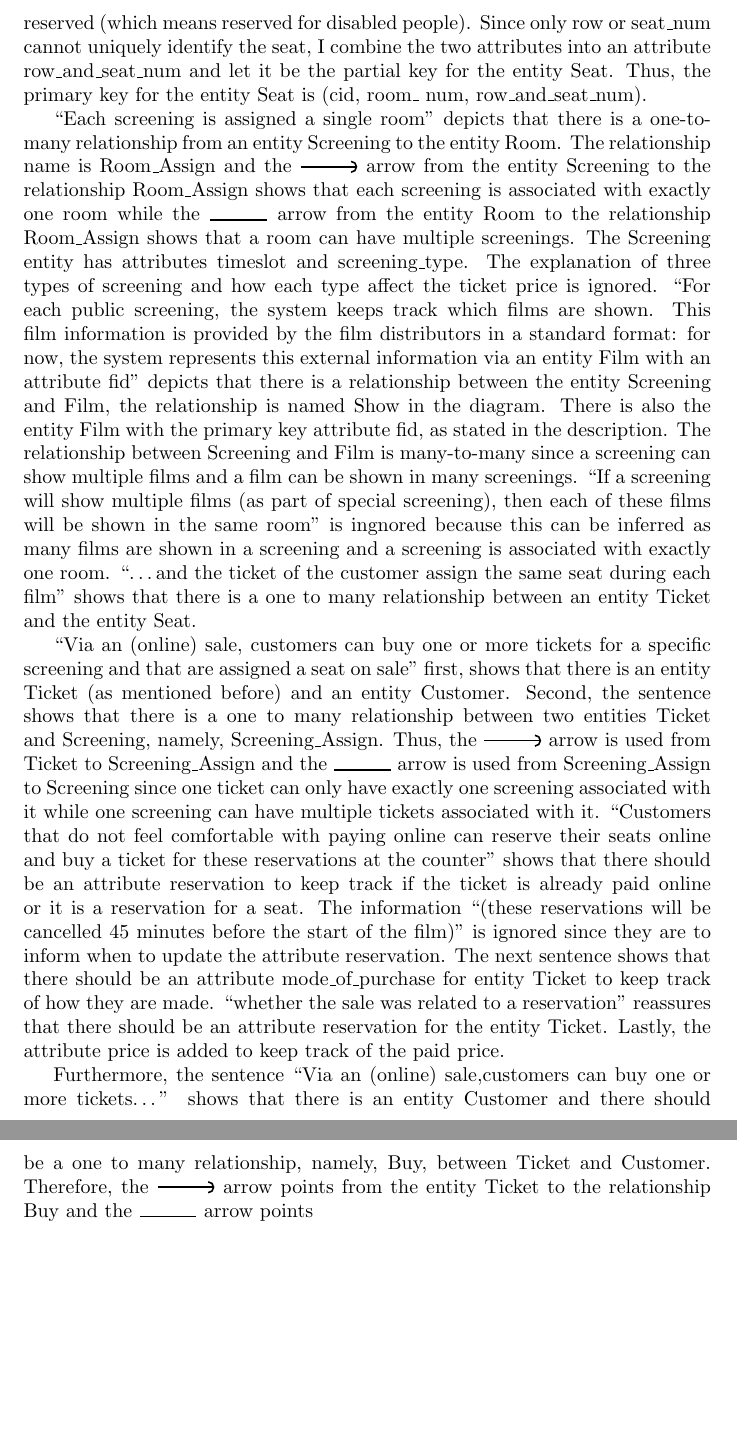
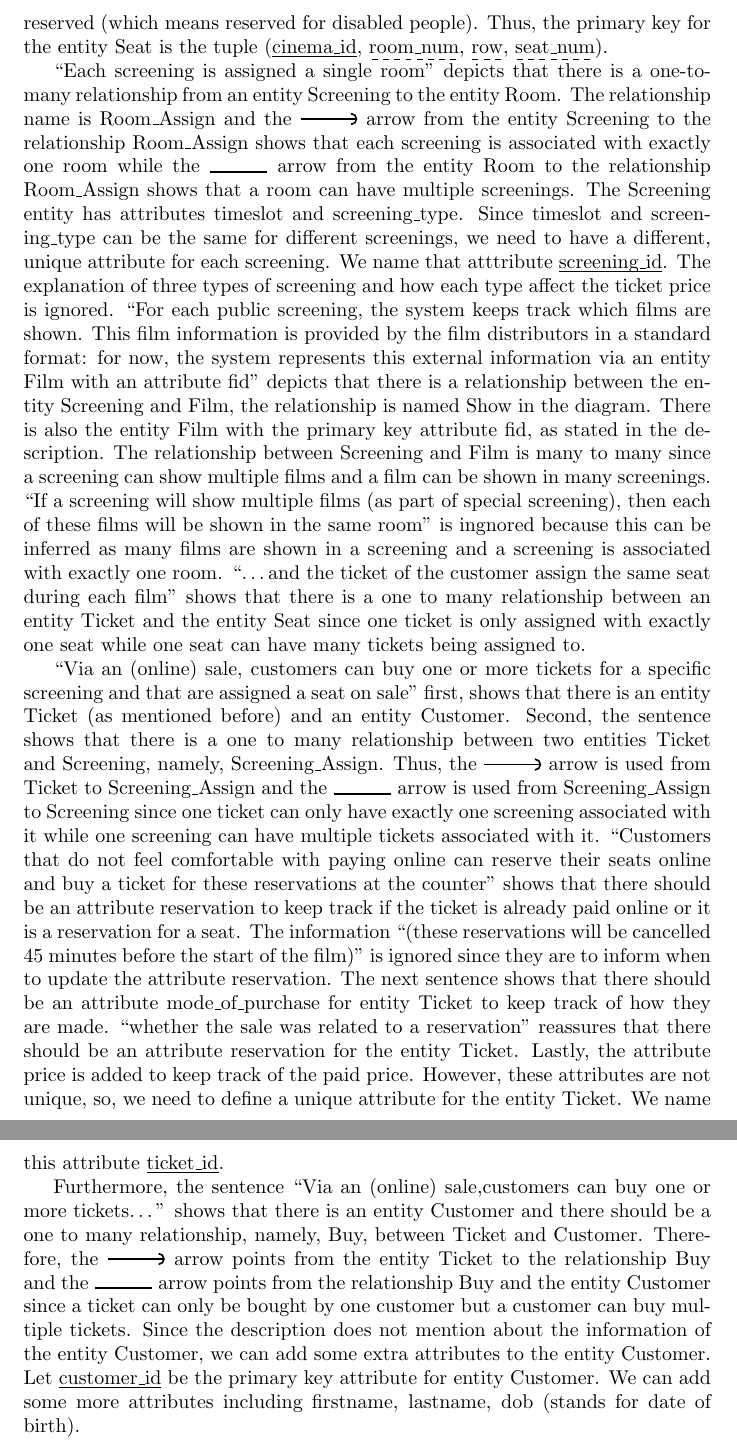
Before and after one commit to nguyen-gia-hien-tu/CS3DB3, a LaTeX problem sheet (Assignment 1/Assignment_1_tun1.tex): two parts of pages 2 and 3 of 3, joined at a grey line, cut so that both start at the same text, the shorter picture padded with empty space. Compiled offline with pdfLaTeX.

Commit message:
Doing A1

```diff
--- a/Assignment 1/Assignment_1_tun1.tex
+++ b/Assignment 1/Assignment_1_tun1.tex
@@ -75,11 +76,9 @@ indicates that the entity Seat is a weak entity of the entity Room since seat is
 a part of the room. The sentence also shows that there is an entity Ticket that
 has a relationship with Seat, this will be explain in details later. The next two
 sentences of the description shows that the entity Seat should have attributes
-row, seat\_num and reserved (which means reserved for disabled people). Since
-only row or seat\_num cannot uniquely identify the seat, I combine the two
-attributes into an attribute row\_and\_seat\_num and let it be the partial key
-for the entity Seat. Thus, the primary key for the entity Seat is (cid, room\_
-num, row\_and\_seat\_num).
+\pkey{row}, \pkey{seat\_num} and reserved (which means reserved for disabled
+people). Thus, the primary key for the entity Seat is the tuple (\key{cinema\_id},
+\pkey{room\_num}, \pkey{row}, \pkey{seat\_num}).
 
 ``Each screening is assigned a single room'' depicts that there is a one-to-many
 relationship from an entity Screening to the entity Room. The relationship name
@@ -90,25 +89,29 @@ is Room\_Assign and the
 arrow from the entity Screening to the relationship Room\_Assign shows that each
 screening is associated with exactly one room while the
 \begin{tikzpicture}[er]
-    \path (0,0.5) edge (1,0.5);
+    \path (0,1) edge (1,1);
 \end{tikzpicture}
 arrow from the entity Room to the relationship Room\_Assign shows that a room
 can have multiple screenings. The Screening entity has attributes timeslot and
-screening\_type. The explanation of three types of screening and how each type
-affect the ticket price is ignored. ``For each public screening, the system keeps
-track which films are shown. This film information is provided by the film
-distributors in a standard format: for now, the system represents this external
-information via an entity Film with an attribute fid'' depicts that there is a
-relationship between the entity Screening and Film, the relationship is named
-Show in the diagram. There is also the entity Film with the primary key attribute
-fid, as stated in the description. The relationship between Screening and Film
-is many-to-many since a screening can show multiple films and a film can be shown
-in many screenings. ``If a screening will show multiple films (as part of special
-screening), then each of these films will be shown in the same room'' is ingnored
-because this can be inferred as many films are shown in a screening and a
-screening is associated with exactly one room. ``\dots and the ticket of the
-customer assign the same seat during each film'' shows that there is a one to
-many relationship between an entity Ticket and the entity Seat.
+screening\_type. Since timeslot and screening\_type can be the same for different
+screenings, we need to have a different, unique attribute for each screening. We
+name that atttribute \key{screening\_id}. The explanation of three types of
+screening and how each type affect the ticket price is ignored. ``For each public
+screening, the system keeps track which films are shown. This film information is
+provided by the film distributors in a standard format: for now, the system
+represents this external information via an entity Film with an attribute fid''
+depicts that there is a relationship between the entity Screening and Film, the
+relationship is named Show in the diagram. There is also the entity Film with the
+primary key attribute fid, as stated in the description. The relationship between
+Screening and Film is many to many since a screening can show multiple films and
+a film can be shown in many screenings. ``If a screening will show multiple films
+(as part of special screening), then each of these films will be shown in the
+same room'' is ingnored because this can be inferred as many films are shown in
+a screening and a screening is associated with exactly one room. ``\dots and the
+ticket of the customer assign the same seat during each film'' shows that there
+is a one to many relationship between an entity Ticket and the entity Seat since
+one ticket is only assigned with exactly one seat while one seat can have many
+tickets being assigned to.
 
 ``Via an (online) sale, customers can buy one or more tickets for a specific
 screening and that are assigned a seat on sale'' first, shows that there is an
@@ -120,7 +123,7 @@ Screening, namely, Screening\_Assign. Thus, the
 \end{tikzpicture}
 arrow is used from Ticket to Screening\_Assign and the
 \begin{tikzpicture}[er]
-    \path (0,0.5) edge (1,0.5);
+    \path (0,1) edge (1,1);
 \end{tikzpicture}
 arrow is used from Screening\_Assign to Screening since one ticket can only have
 exactly one screening associated with it while one screening can have multiple
@@ -134,7 +137,9 @@ attribute reservation. The next sentence shows that there should be an attribute
 mode\_of\_purchase for entity Ticket to keep track of how they are made. ``whether
 the sale was related to a reservation'' reassures that there should be an
 attribute reservation for the entity Ticket. Lastly, the attribute price is added
-to keep track of the paid price.
+to keep track of the paid price. However, these attributes are not unique, so,
+we need to define a unique attribute for the entity Ticket. We name this attribute
+\key{ticket\_id}.
 
 Furthermore, the sentence ``Via an (online) sale,customers can buy one or more
 tickets\dots'' shows that there is an entity Customer and there should be a one
@@ -146,7 +151,12 @@ arrow points from the entity Ticket to the relationship Buy and the
 \begin{tikzpicture}[er]
     \path (0,0) edge (1,0);
 \end{tikzpicture}
-arrow points
+arrow points from the relationship Buy and the entity Customer since a ticket can
+only be bought by one customer but a customer can buy multiple tickets. Since
+the description does not mention about the information of the entity Customer,
+we can add some extra attributes to the entity Customer. Let \key{customer\_id}
+be the primary key attribute for entity Customer. We can add some more attributes
+including firstname, lastname, dob (stands for date of birth).
 
 
 \end{document}
```
Also changed, not shown: Assignment 1/Assignment_1_tun1.pdf, Assignment 1/Assignment_1_tun1.tex (13 more changed lines), 1 other file.
